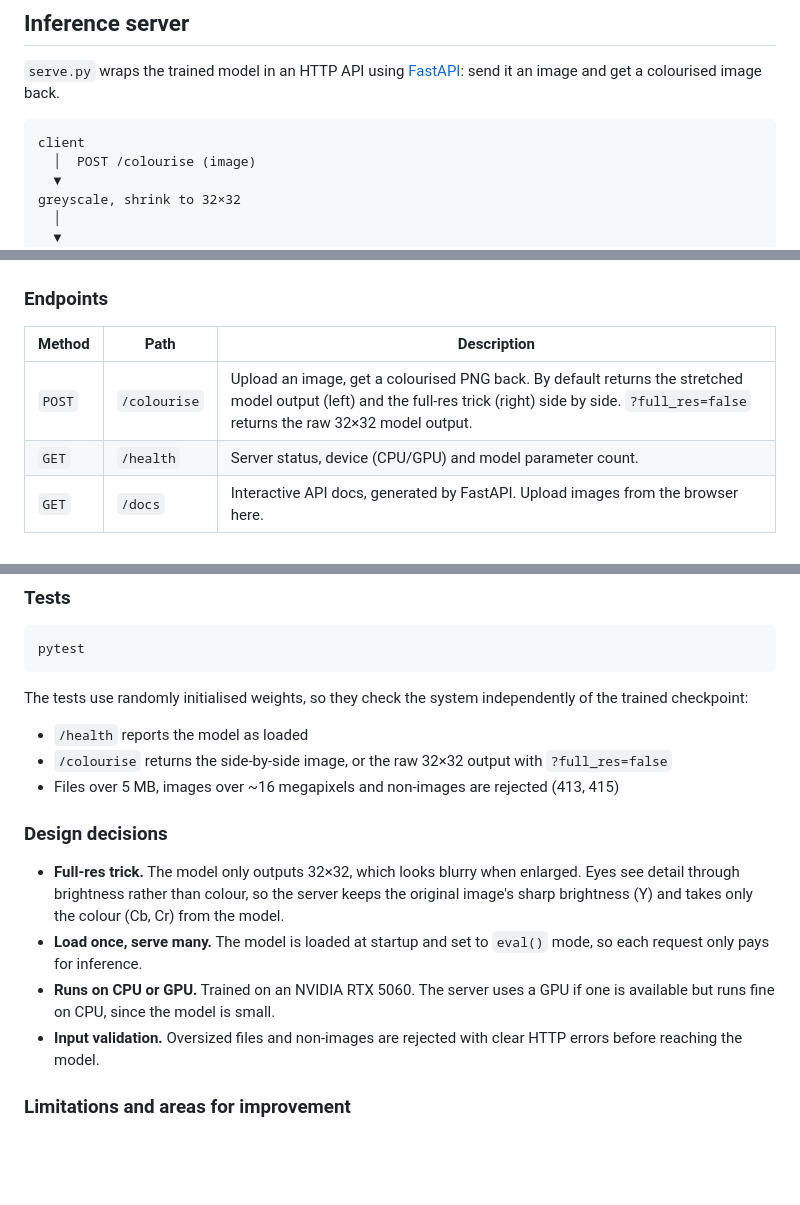
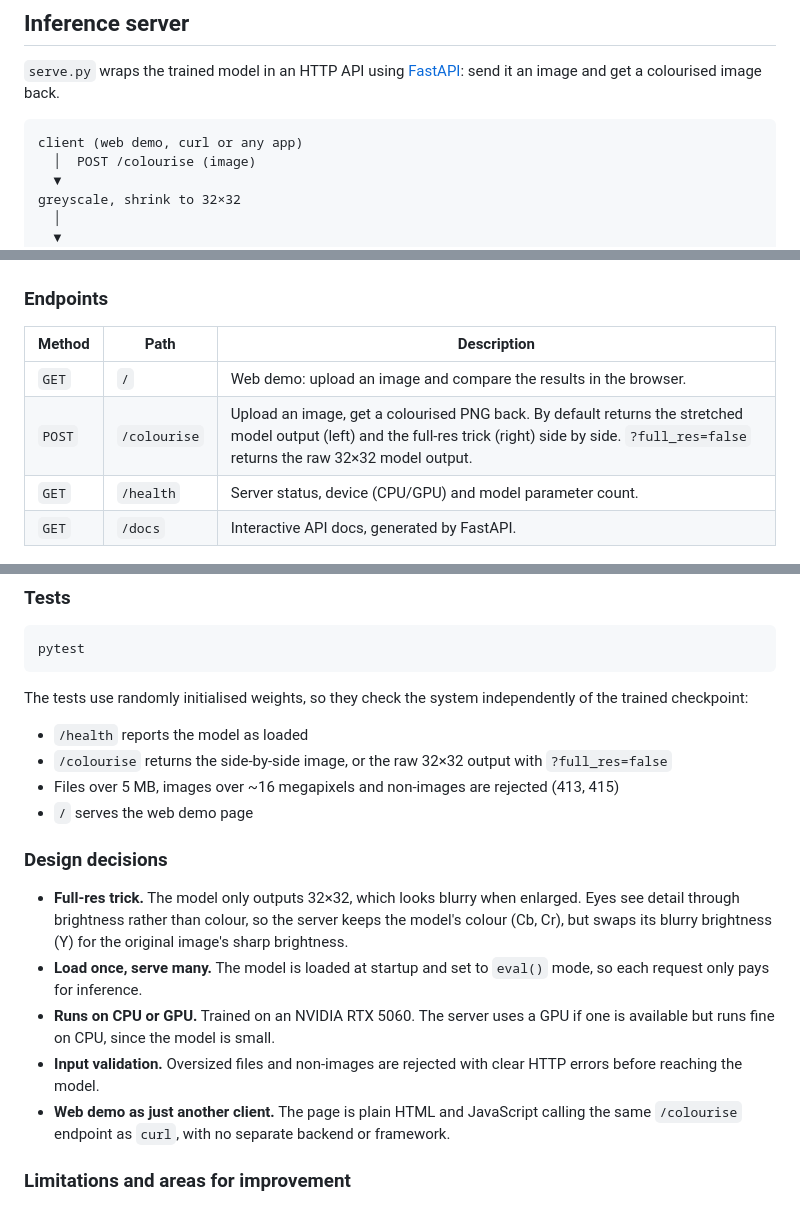
Before and after one commit to bilalm-19/colourise-net, a Markdown page: README.md, 3 parts joined by grey strips. GitHub-like rendering; blank space fills up the shorter version.

````diff
--- a/README.md
+++ b/README.md
@@ -34,7 +34,7 @@ Each CIFAR-10 photo is converted to greyscale as the input, and the original col
 `serve.py` wraps the trained model in an HTTP API using [FastAPI](https://fastapi.tiangolo.com/): send it an image and get a colourised image back.
 
 ```text
-client
+client (web demo, curl or any app)
   │  POST /colourise (image)
   ▼
 greyscale, shrink to 32×32
@@ -54,9 +54,10 @@ PNG back to client
 
 | Method | Path | Description |
 |---|---|---|
+| `GET` | `/` | Web demo: upload an image and compare the results in the browser. |
 | `POST` | `/colourise` | Upload an image, get a colourised PNG back. By default returns the stretched model output (left) and the full-res trick (right) side by side. `?full_res=false` returns the raw 32×32 model output. |
 | `GET` | `/health` | Server status, device (CPU/GPU) and model parameter count. |
-| `GET` | `/docs` | Interactive API docs, generated by FastAPI. Upload images from the browser here. |
+| `GET` | `/docs` | Interactive API docs, generated by FastAPI. |
 
 ![Full-res comparison](images/full_res_comparison.png)
 *Left: model output stretched to full size (blurry). Right: full-res trick, the original's sharp brightness combined with the model's colour.*
@@ -110,13 +113,15 @@ The tests use randomly initialised weights, so they check the system independent
 - `/health` reports the model as loaded
 - `/colourise` returns the side-by-side image, or the raw 32×32 output with `?full_res=false`
 - Files over 5 MB, images over ~16 megapixels and non-images are rejected (413, 415)
+- `/` serves the web demo page
 
 ### Design decisions
 
-- **Full-res trick.** The model only outputs 32×32, which looks blurry when enlarged. Eyes see detail through brightness rather than colour, so the server keeps the original image's sharp brightness (Y) and takes only the colour (Cb, Cr) from the model.
+- **Full-res trick.** The model only outputs 32×32, which looks blurry when enlarged. Eyes see detail through brightness rather than colour, so the server keeps the model's colour (Cb, Cr), but swaps its blurry brightness (Y) for the original image's sharp brightness.
 - **Load once, serve many.** The model is loaded at startup and set to `eval()` mode, so each request only pays for inference.
 - **Runs on CPU or GPU.** Trained on an NVIDIA RTX 5060. The server uses a GPU if one is available but runs fine on CPU, since the model is small.
 - **Input validation.** Oversized files and non-images are rejected with clear HTTP errors before reaching the model.
+- **Web demo as just another client.** The page is plain HTML and JavaScript calling the same `/colourise` endpoint as `curl`, with no separate backend or framework.
 
 ### Limitations and areas for improvement
 - Colours are not very accurate: often dull, with some wrong tints.
````
Also changed, not shown: other parts of README.md (+6 -4 lines), images/web_demo.png (added).
